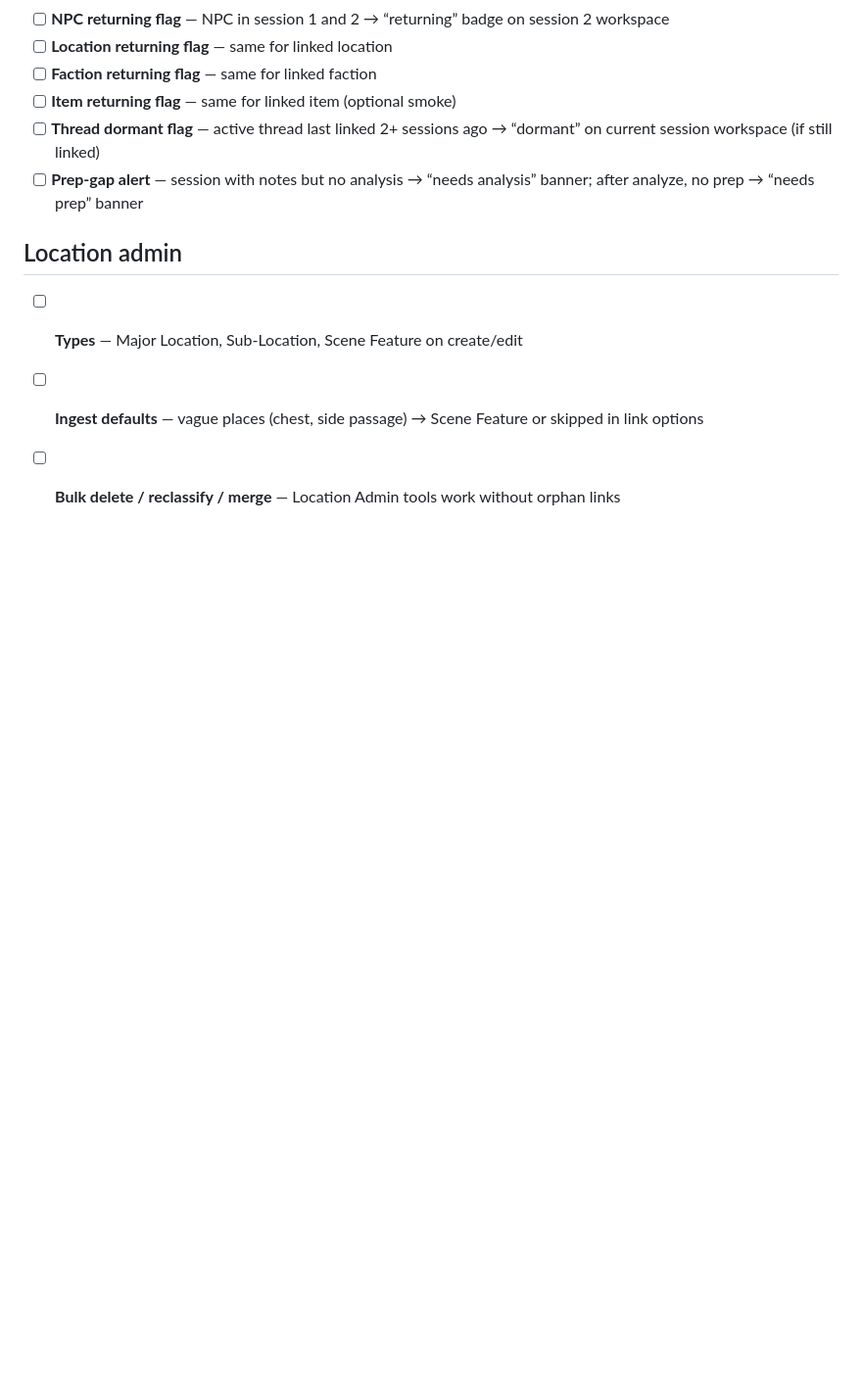
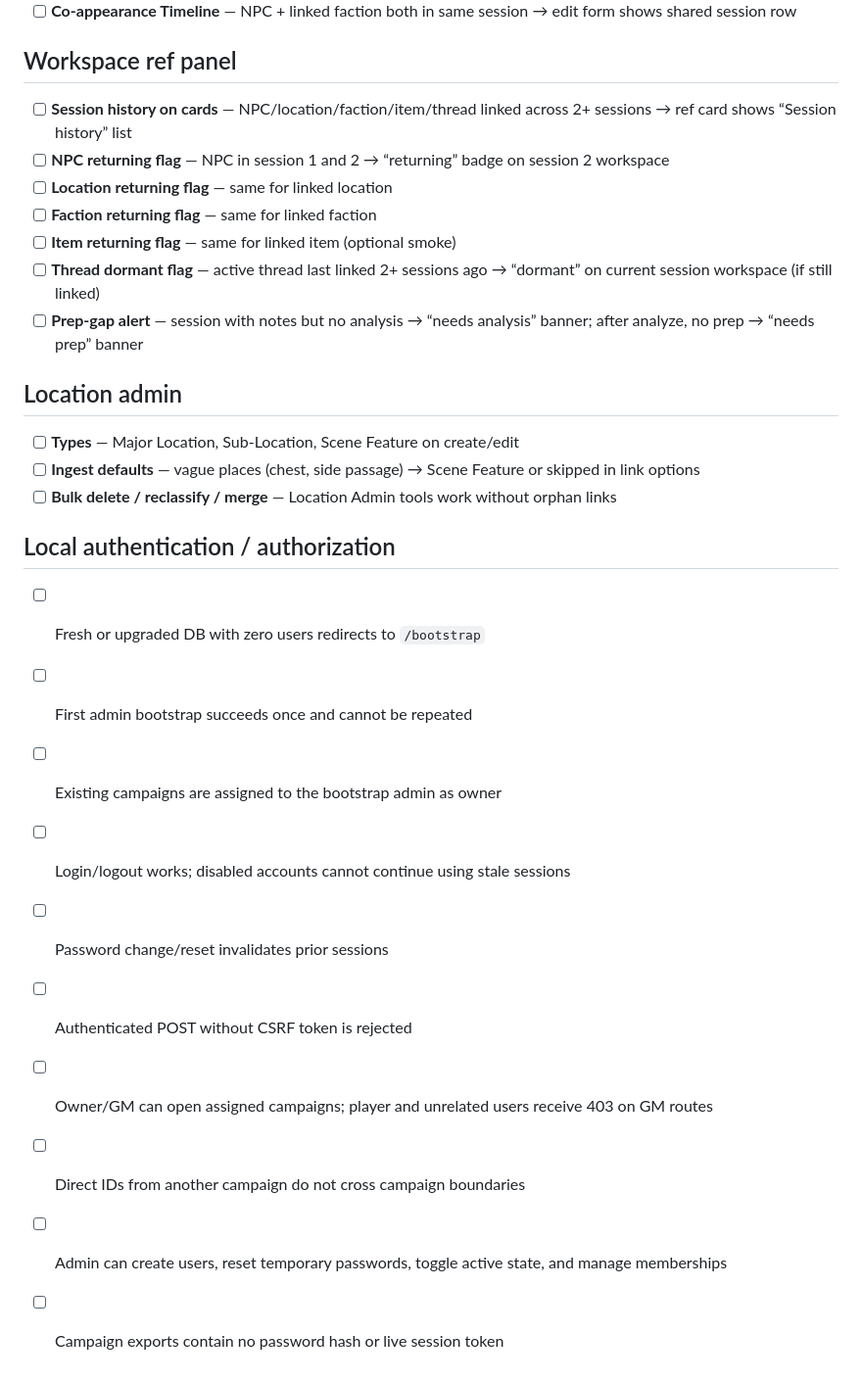
Before and after one commit to khantroll/CampaignConsole, a Markdown page: REGRESSION_CHECKLIST.md, the part around the change. Shown at 98% size. Rendered like a GitHub page; blank space fills up the shorter version.

Commit message:
Extend regression checklist for auth

```diff
--- a/REGRESSION_CHECKLIST.md
+++ b/REGRESSION_CHECKLIST.md
@@ -73,3 +73,16 @@ Manual smoke test before releases or after stabilization changes. Run against a
 - [ ] **Types** — Major Location, Sub-Location, Scene Feature on create/edit
 - [ ] **Ingest defaults** — vague places (chest, side passage) → Scene Feature or skipped in link options
 - [ ] **Bulk delete / reclassify / merge** — Location Admin tools work without orphan links
+
+## Local authentication / authorization
+
+- [ ] Fresh or upgraded DB with zero users redirects to `/bootstrap`
+- [ ] First admin bootstrap succeeds once and cannot be repeated
+- [ ] Existing campaigns are assigned to the bootstrap admin as owner
+- [ ] Login/logout works; disabled accounts cannot continue using stale sessions
+- [ ] Password change/reset invalidates prior sessions
+- [ ] Authenticated POST without CSRF token is rejected
+- [ ] Owner/GM can open assigned campaigns; player and unrelated users receive 403 on GM routes
+- [ ] Direct IDs from another campaign do not cross campaign boundaries
+- [ ] Admin can create users, reset temporary passwords, toggle active state, and manage memberships
+- [ ] Campaign exports contain no password hash or live session token
```
